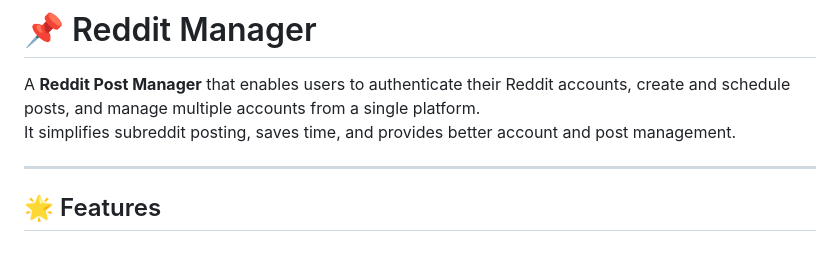
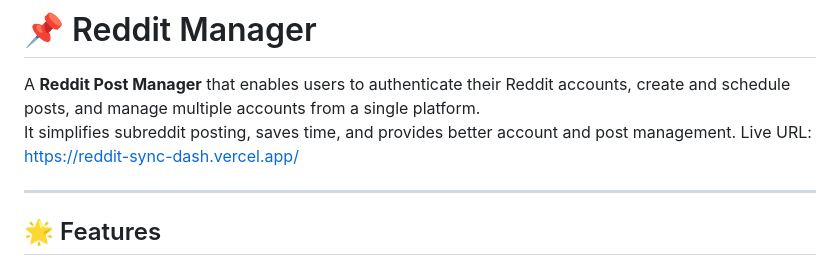
Before and after one commit to Denny-smart/reddit-manager, a Markdown page: README.md, the part around the change. Rendered like a GitHub page.

Commit message:
production link

```diff
--- a/README.md
+++ b/README.md
@@ -1,7 +1,7 @@
 # 📌 Reddit Manager
 
 A **Reddit Post Manager** that enables users to authenticate their Reddit accounts, create and schedule posts, and manage multiple accounts from a single platform.
-It simplifies subreddit posting, saves time, and provides better account and post management.
+It simplifies subreddit posting, saves time, and provides better account and post management. Live URL: https://reddit-sync-dash.vercel.app/
 
 ---
 
```
